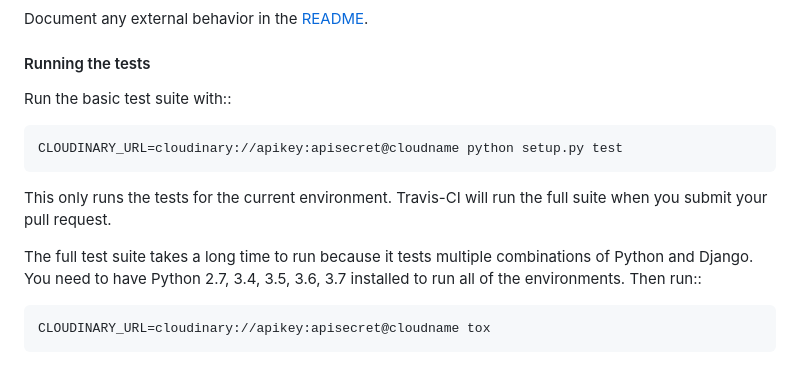
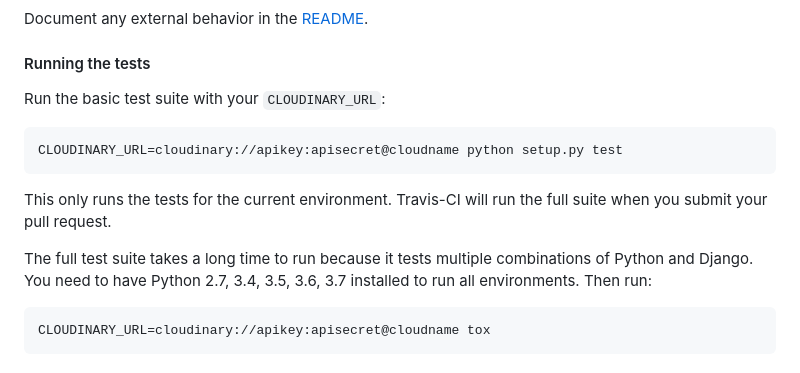
Before and after one commit to cloudinary/pycloudinary, a Markdown page: CONTRIBUTING.md, the part around the change. Drawn GitHub-style.

Commit message:
Clarify CONTRIBUTING

```diff
--- a/CONTRIBUTING.md
+++ b/CONTRIBUTING.md
@@ -85,7 +85,7 @@ Document any external behavior in the [README](README.md).
 
 #### Running the tests
 
-Run the basic test suite with::
+Run the basic test suite with your `CLOUDINARY_URL`:
 
     CLOUDINARY_URL=cloudinary://apikey:apisecret@cloudname python setup.py test
 
@@ -93,7 +93,7 @@ This only runs the tests for the current environment.
 Travis-CI will run the full suite when you submit your pull request.
 
 The full test suite takes a long time to run because it tests multiple combinations of Python and Django.
-You need to have Python 2.7, 3.4, 3.5, 3.6, 3.7 installed to run all of the environments. Then run::
+You need to have Python 2.7, 3.4, 3.5, 3.6, 3.7 installed to run all environments. Then run:
 
     CLOUDINARY_URL=cloudinary://apikey:apisecret@cloudname tox
 
```
